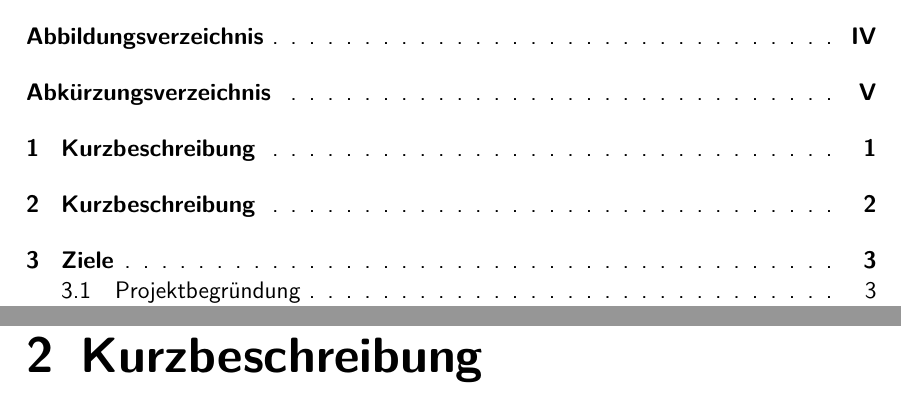
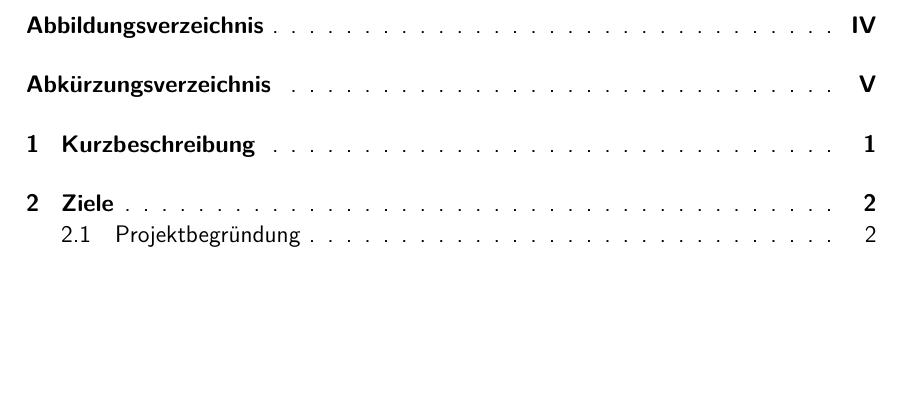
Before and after one commit to anwendungsprojektfom/anwendungsprojekt_fom, a LaTeX book (documentation/document.tex, which reads documentation/02_kurzbeschreibung/kurbeschreibung.tex): two parts of pages 2 and 7 of 46 before the commit and part of page 2 of 45 after it, the two joined at a grey line, cut so that both start at the same text, the shorter picture padded with empty space. Compiled offline with pdfLaTeX.

Commit message:
Update structure

```diff
--- a/documentation/02_kurzbeschreibung/kurbeschreibung.tex
+++ /dev/null
@@ -1 +0,0 @@
-\chapter{Kurzbeschreibung}
```
Also changed, not shown: documentation/document.tex (+0 -1 lines), documentation/document.pdf.
